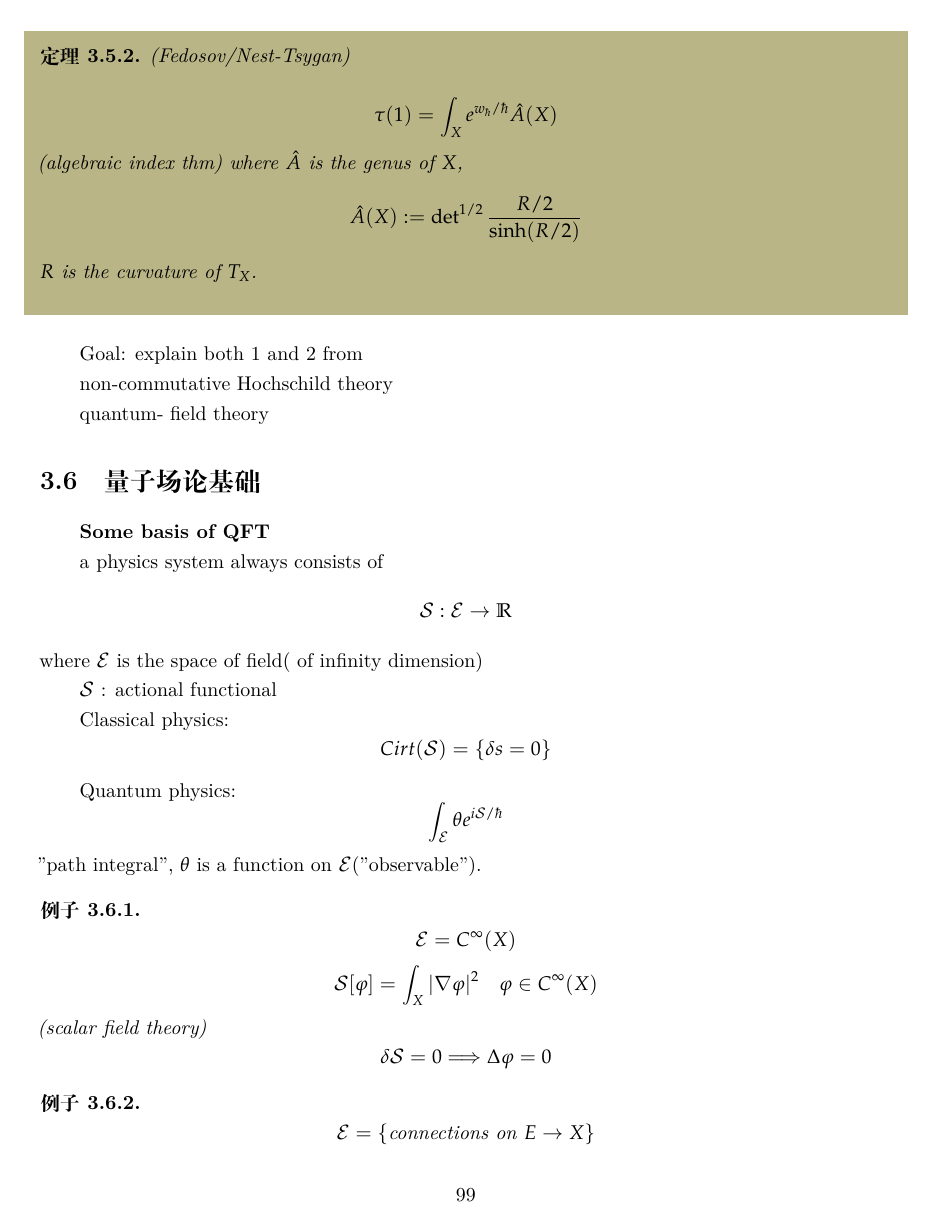
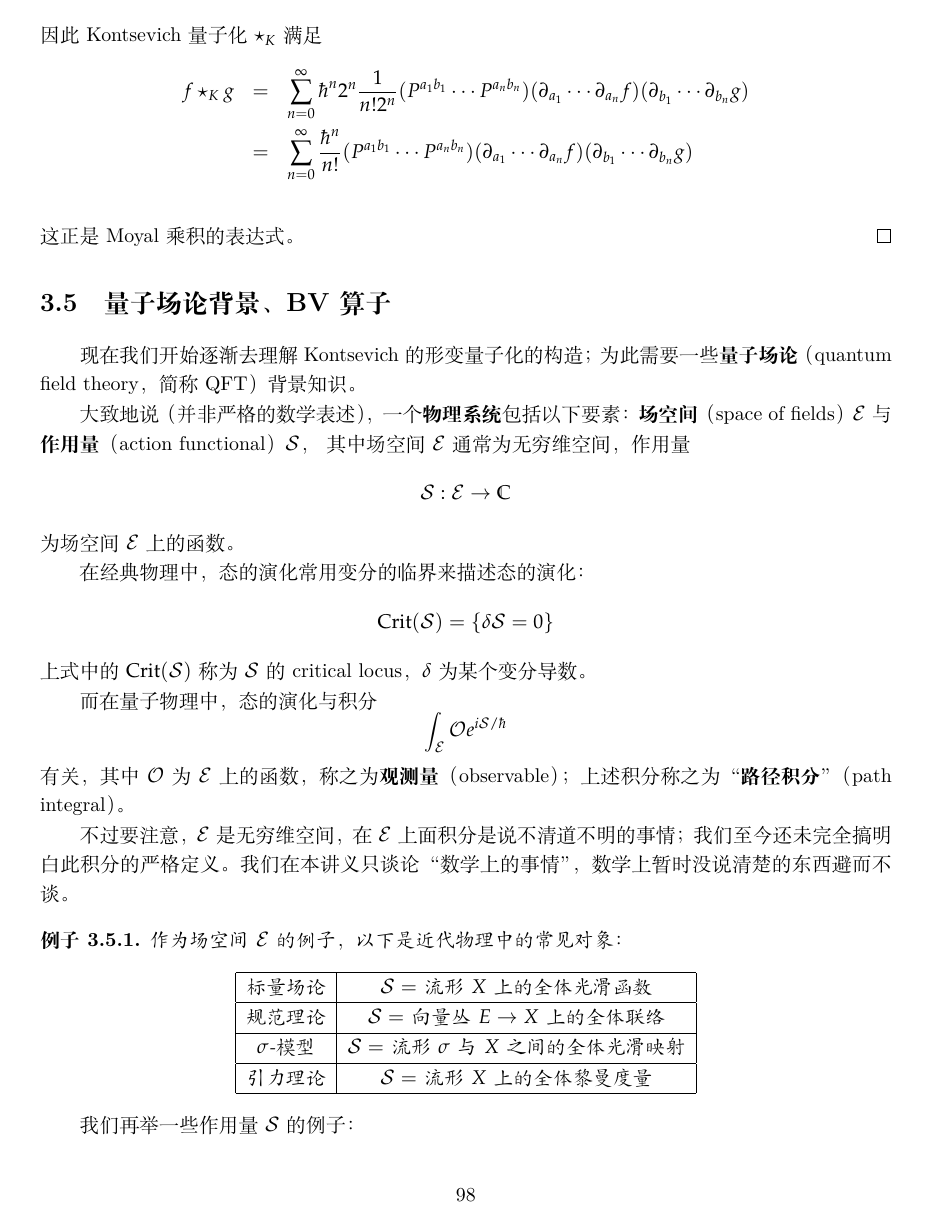
Before and after one commit to qhn1121/Noncommutative-Geometry-at-Wudaokou, a LaTeX book (NoncommutativeGeometry.tex, which reads notes/Lec3.tex, 曲豆豆的私房符号.tex): page 99 of 107 before the commit and page 98 of 106 after it. Compiled offline with XeLaTeX.

Commit message:
量子场论背景细稿

```diff
--- a/NoncommutativeGeometry.tex
+++ b/NoncommutativeGeometry.tex
@@ -113,7 +113,7 @@
 \\{\textit{南七技校福利社\,\,五道口分社}}}
 
 \date{\today\\
-第01-6稿}
+第01-7稿}
 
 %----------------------------------------------------------------------------------------
 \begin{document}
--- a/notes/Lec3.tex
+++ b/notes/Lec3.tex
@@ -1755,31 +1722,67 @@ $$\HH^i(A):=H^i(A,A^*)$$
-\begin{thm}(Fedosov/Nest-Tsygan)
-
-$$\tau(1)=\int_X e^{w_{\hbar}/\hbar}\Ahat(X)$$
-(algebraic index thm)
-where $\Ahat$ is the genus of $X$,
-$$\Ahat(X):=
-\det\nolimits^{1/2}\frac{R/2}{\sinh(R/2)}$$
-$R$ is the curvature of $T_X$.
-\end{thm}
-
-Goal: explain both 1 and 2 from
-
-non-commutative Hochschild theory
-
-quantum- field theory
 
 %%%%现在开始正课，刚才的故事讲完了%%%
 
-\section{量子场论基础}
-\textbf{Some basis of QFT}
-
-a physics system always consists of
-$$\mcalS:\mcalE\to\bbR$$
-where $\mcalE$ is the space of field( of infinity dimension)
-
-$\mcalS$ : actional functional%作用量
-
-Classical physics:
-$$Cirt(\mcalS)=\{\delta s=0\}$$
-
-Quantum physics:
+\section{量子场论背景、BV算子}
+%\textbf{Some basis of QFT}
+现在我们开始逐渐去理解Kontsevich的形变量子化的构造；
+为此需要一些\textbf{量子场论}
+（quantum field theory，简称QFT）背景知识。
+\index{quantum field theory\kong 量子场论}
+
+%a physics system always consists of
+%$$\mcalS:\mcalE\to\bbR$$
+%where $\mcalE$ is the space of field( of infinity dimension)
+
+大致地说（并非严格的数学表述），一个\textbf{物理系统}
+包括以下要素：\textbf{场空间}（space of fields）
+$\mcalE$与\textbf{作用量}
+（action functional）$\mcalS$，
+\index{space of fields\kong 场空间}
+\index{action functional\kong 作用量}
+其中场空间$\mcalE$通常为无穷维空间，作用量
+$$\mcalS:\mcalE\to \bbC$$
+为场空间$\mcalE$上的函数。
+%$\mcalS$ : actional functional%作用量
+
+在经典物理中，态的演化常用变分的临界来描述态的演化：
+%Classical physics:
+$$\Crit(\mcalS)=\{\delta\mcalS=0\}$$
+上式中的$\Crit(\mcalS)$称为$\mcalS$的critical locus，
+$\delta$为某个变分导数。
+\index{critical locus}
+
+%Quantum physics:
+而在量子物理中，态的演化与积分
+$$\int_{\mcalE}\mcalO e^{i\mcalS/\hbar}$$
+有关，其中$\mcalO$为$\mcalE$上的函数，
+称之为\textbf{观测量}（observable）；
+\index{observable\kong 观测量}
+上述积分称之为“\textbf{路径积分}”（path integral）。
+\index{path integral\kong 路径积分}
+
+不过要注意，$\mcalE$是无穷维空间，
+在$\mcalE$上面积分是说不清道不明的事情；
+我们至今还未完全搞明白此积分的严格定义。
+我们在本讲义只谈论“数学上的事情”，
+数学上暂时没说清楚的东西避而不谈。
+
+%"path integral", $\theta$ is a function on $\mcalE$("observable").
+
+\begin{example}作为场空间$\mcalE$的例子，
+以下是近代物理中的常见对象：
+$$
+  \begin{tabular}{|c|c|}
+  \hline
+  标量场论    &  $\mcalS=$流形$X$上的全体光滑函数\\
+  \hline
+  规范理论    &  $\mcalS=$向量丛$E\to X$上的全体联络\\
+  \hline
+  $\sgm$-模型 &  $\mcalS=$流形$\sgm$与$X$之间的全体光滑映射\\
+  \hline
+  引力理论    &  $\mcalS=$流形$X$上的全体黎曼度量\\
+  \hline
+  \end{tabular}
+$$
+\end{example}
+
+我们再举一些作用量$\mcalS$的例子：
@@ -1785,0 +1797 @@ Quantum physics:
+（2）在规范理论当中，对于$A\in\mcalE$为向量丛$E\to X$上的联络，
@@ -1786,15 +1826 @@ Quantum physics:
 $$\int_{\mcalE}\theta e^{i\mcalS/\hbar}$$
-"path integral", $\theta$ is a function on $\mcalE$("observable").
-
-\begin{example}
-$$\mcalE= C^{\infty}(X)$$
-$$\mcalS[\fai]=\int_X|\nabla\fai|^2\quad\fai\in C^{\infty}(X)$$
-(scalar field theory)
-$$\delta\mcalS=0\Longrightarrow\Delta\fai=0$$
-\end{example}
-
-\begin{example}
-$$\mcalE=\{\text{connections on $E\to X$}\}$$
-$$F_A=\td A+\frac{1}{2}[A,A]$$
-curvature
-$$YM[A]=\int_XF_A\wedge*F_A$$
--- a/曲豆豆的私房符号.tex
+++ b/曲豆豆的私房符号.tex
@@ -186,6 +186,8 @@
 \newcommand*{\surj}{\twoheadrightarrow}
 \newcommand*{\xra}{\xrightarrow}
 \newcommand*{\xla}{\xleftarrow}
+\newcommand*{\rlim}{\varinjlim}                 %colimit，余极限，归纳极限，正向极限
+\newcommand*{\llim}{\varprojlim}                %limit，极限，投射极限，逆向极限
 
 \newcommand*{\xybigrow}{\xymatrixrowsep{5pc}}   %交换图排版专用
 \newcommand*{\xybigcol}{\xymatrixcolsep{5pc}}   %增大行、列间距
@@ -241,10 +243,11 @@
 %matrix pmatrix bmatrix Bmatrix vmatrix Vmatrix%
 %分别为无括号，小括号，中括号，大括号，竖线，双竖线%
 %%%%%%%%%%%%%%%%%%%%%%%%%%%%%%%%%%%%%%%%%%%%%%%%
-\DeclareMathOperator{\ad}{ad}
-\DeclareMathOperator{\id}{id}
+\DeclareMathOperator{\ad}{ad}         %adjoint
+\DeclareMathOperator{\id}{id}         %identity
 \DeclareMathOperator{\ev}{ev}         %evaluation
 \DeclareMathOperator{\ch}{char}
+\DeclareMathOperator{\Crit}{Crit}     %Critical locus
 \DeclareMathOperator{\Coder}{Coder}   %Co-derivation  并不是“码农”的意思
 \DeclareMathOperator{\Conf}{Conf}     %Kontsevich公式当中用到了；configuration of points
 \DeclareMathOperator{\coker}{coker}   %co-kernel      余核
@@ -258,6 +261,7 @@
 \DeclareMathOperator{\per}{per}       %periodic cyclic complex
 \DeclareMathOperator{\PV}{PV}         %Polyvector field
 \DeclareMathOperator{\Sh}{Sh}
+\DeclareMathOperator{\YM}{YM}         %Yang-Mills   杨振宁-米尔斯
 \DeclareMathOperator{\im}{Im}
 \DeclareMathOperator{\sgn}{sgn}
 \DeclareMathOperator{\Free}{Free}
```
Also changed, not shown: draft.tex (added, +60 -0 lines), NoncommutativeGeometry.pdf, notes/Lec3.tex (199 more changed lines).
